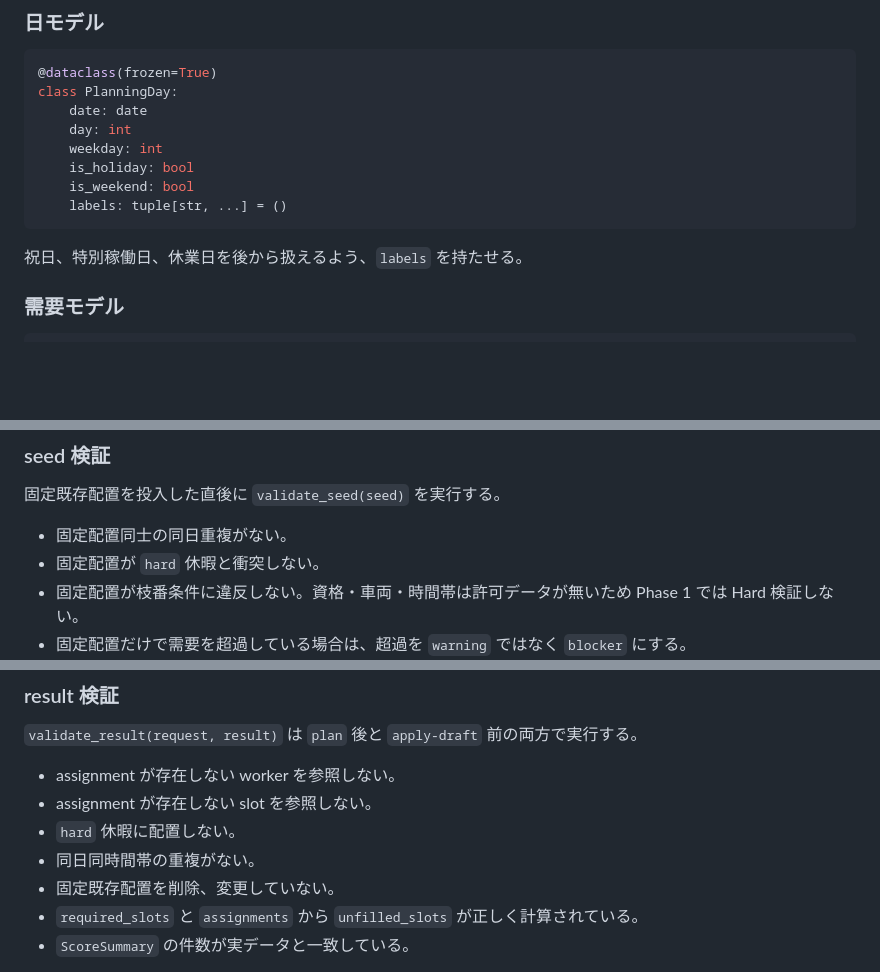
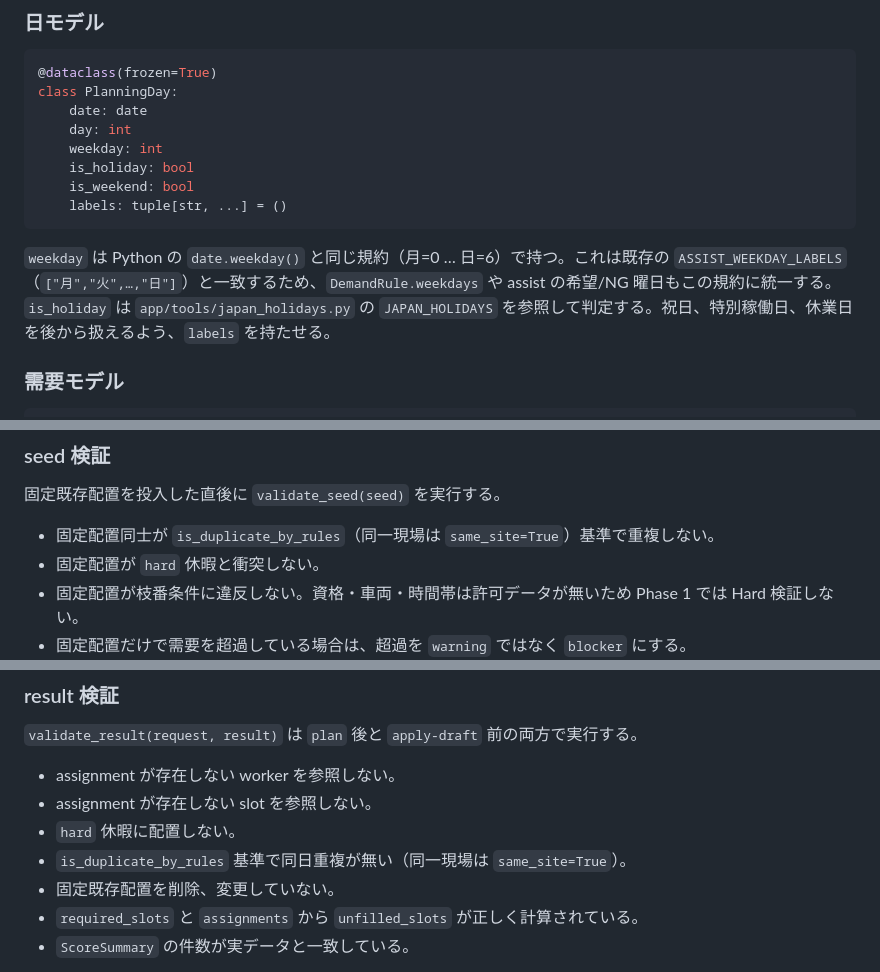
Before and after one commit to asrayteli/dstt, a Markdown page: docs/cloudshift_shift_engine_design.md, 3 parts joined by grey strips. Drawn GitHub-style; blank space fills up the shorter version.

````diff
--- a/docs/cloudshift_shift_engine_design.md
+++ b/docs/cloudshift_shift_engine_design.md
@@ -319,7 +319,7 @@ class PlanningDay:
     labels: tuple[str, ...] = ()
 ```
 
-祝日、特別稼働日、休業日を後から扱えるよう、`labels` を持たせる。
+`weekday` は Python の `date.weekday()` と同じ規約（月=0 … 日=6）で持つ。これは既存の `ASSIST_WEEKDAY_LABELS`（`["月","火",…,"日"]`）と一致するため、`DemandRule.weekdays` や assist の希望/NG 曜日もこの規約に統一する。`is_holiday` は `app/tools/japan_holidays.py` の `JAPAN_HOLIDAYS` を参照して判定する。祝日、特別稼働日、休業日を後から扱えるよう、`labels` を持たせる。
 
 ### 需要モデル
 
@@ -519,7 +519,7 @@ class Violation:
 
 固定既存配置を投入した直後に `validate_seed(seed)` を実行する。
 
-- 固定配置同士の同日重複がない。
+- 固定配置同士が `is_duplicate_by_rules`（同一現場は `same_site=True`）基準で重複しない。
 - 固定配置が `hard` 休暇と衝突しない。
 - 固定配置が枝番条件に違反しない。資格・車両・時間帯は許可データが無いため Phase 1 では Hard 検証しない。
 - 固定配置だけで需要を超過している場合は、超過を `warning` ではなく `blocker` にする。
@@ -533,7 +533,7 @@ seed が `blocker` を持つ場合、エンジンは再配置で解消しない
 - assignment が存在しない worker を参照しない。
 - assignment が存在しない slot を参照しない。
 - `hard` 休暇に配置しない。
-- 同日同時間帯の重複がない。
+- `is_duplicate_by_rules` 基準で同日重複が無い（同一現場は `same_site=True`）。
 - 固定既存配置を削除、変更していない。
 - `required_slots` と `assignments` から `unfilled_slots` が正しく計算されている。
 - `ScoreSummary` の件数が実データと一致している。
````
Also changed, not shown: other parts of docs/cloudshift_shift_engine_design.md (+5 -5 lines).
